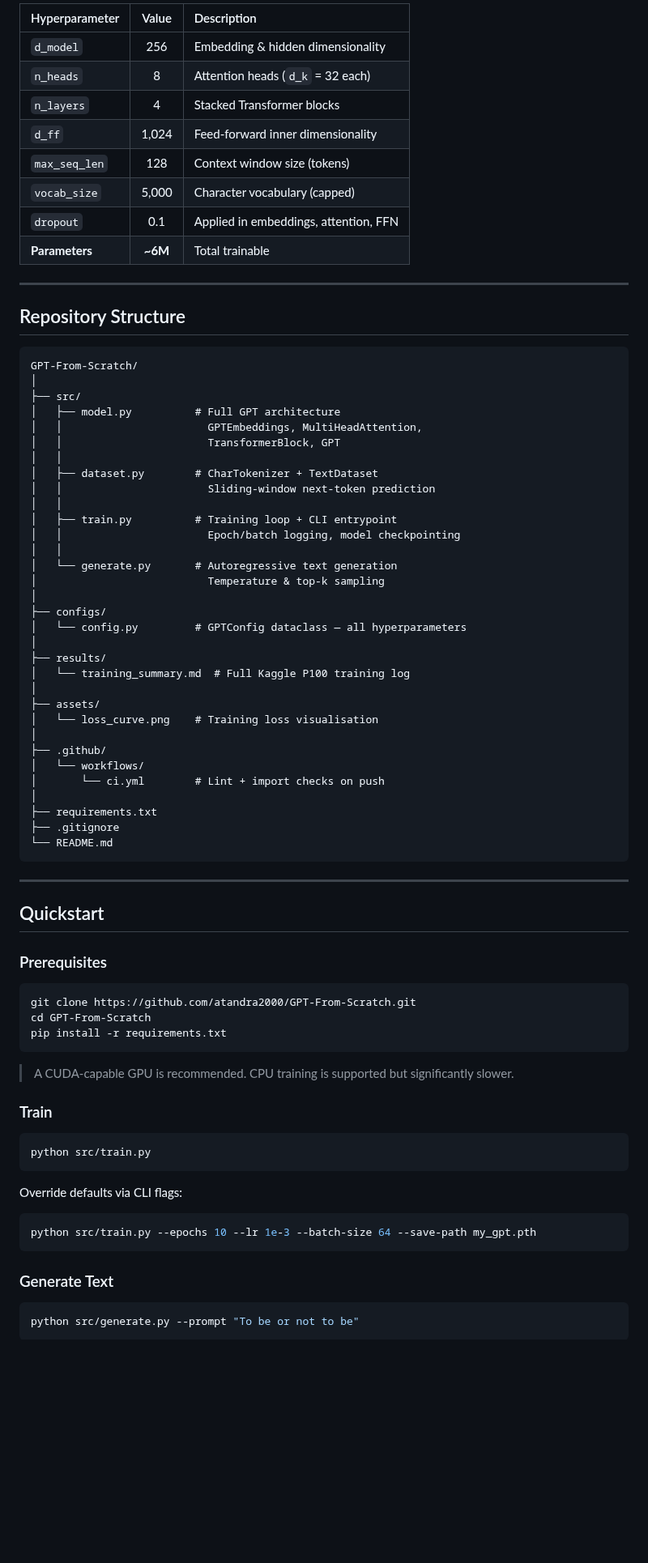
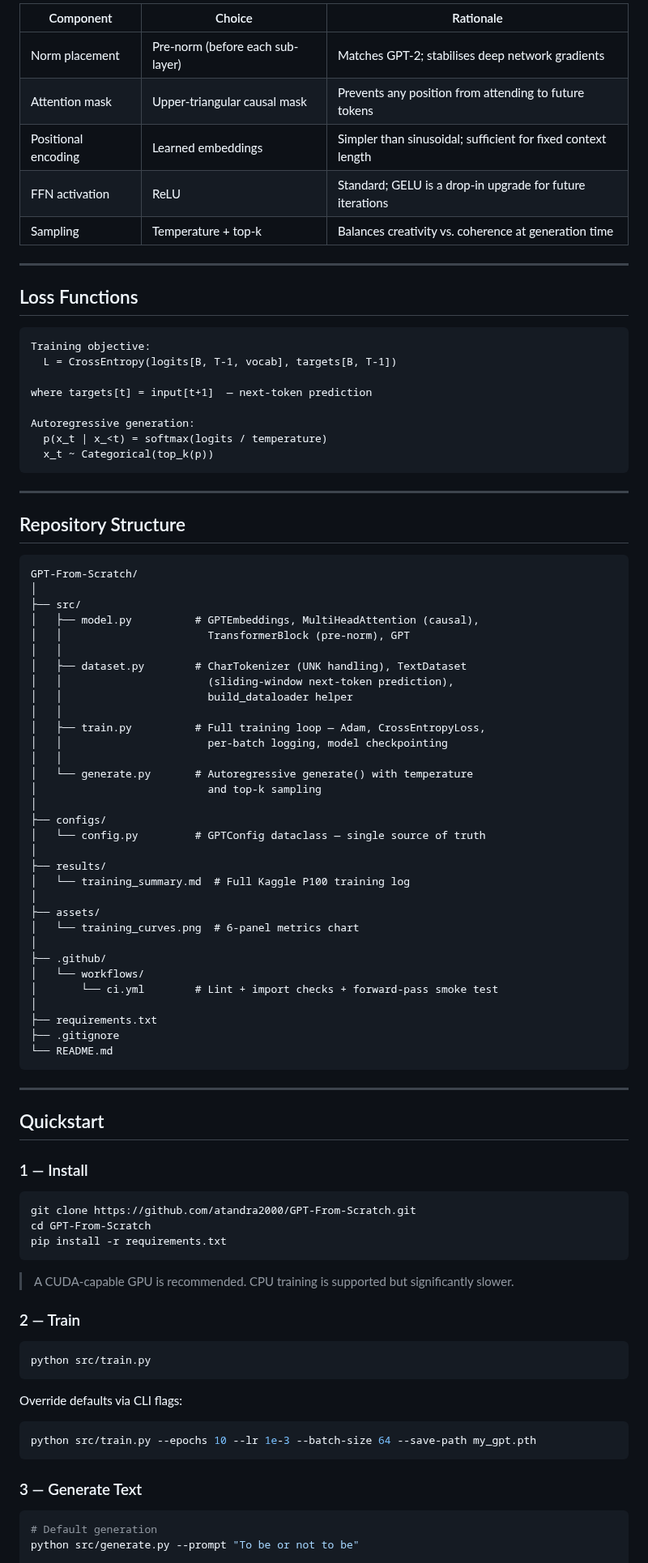
Before and after one commit to atandra2000/GPT-From-Scratch, a Markdown page: README.md, the part around one of its changes. Shown at 81% size. GitHub-like rendering; blank space fills up the shorter version.

````diff
--- a/README.md
+++ b/README.md
@@ -93,14 +92,26 @@ Output: next-token probability distribution
 
-| Hyperparameter   | Value  | Description                              |
-|:-----------------|:------:|:-----------------------------------------|
-| `d_model`        | 256    | Embedding & hidden dimensionality        |
-| `n_heads`        | 8      | Attention heads (`d_k` = 32 each)        |
-| `n_layers`       | 4      | Stacked Transformer blocks               |
-| `d_ff`           | 1,024  | Feed-forward inner dimensionality        |
-| `max_seq_len`    | 128    | Context window size (tokens)             |
-| `vocab_size`     | 5,000  | Character vocabulary (capped)            |
-| `dropout`        | 0.1    | Applied in embeddings, attention, FFN    |
-| **Parameters**   | **~6M**| Total trainable                          |
+| Component | Choice | Rationale |
+|-----------|--------|-----------|
+| Norm placement | Pre-norm (before each sub-layer) | Matches GPT-2; stabilises deep network gradients |
+| Attention mask | Upper-triangular causal mask | Prevents any position from attending to future tokens |
+| Positional encoding | Learned embeddings | Simpler than sinusoidal; sufficient for fixed context length |
+| FFN activation | ReLU | Standard; GELU is a drop-in upgrade for future iterations |
+| Sampling | Temperature + top-k | Balances creativity vs. coherence at generation time |
+
+---
+
+## Loss Functions
+
+```
+Training objective:
+  L = CrossEntropy(logits[B, T-1, vocab], targets[B, T-1])
+
+where targets[t] = input[t+1]  — next-token prediction
+
+Autoregressive generation:
+  p(x_t | x_<t) = softmax(logits / temperature)
+  x_t ~ Categorical(top_k(p))
+```
 
 ---
 
@@ -110,31 +121,31 @@ Output: next-token probability distribution
 GPT-From-Scratch/
 │
 ├── src/
-│   ├── model.py          # Full GPT architecture
-│   │                       GPTEmbeddings, MultiHeadAttention,
-│   │                       TransformerBlock, GPT
+│   ├── model.py          # GPTEmbeddings, MultiHeadAttention (causal),
+│   │                       TransformerBlock (pre-norm), GPT
 │   │
-│   ├── dataset.py        # CharTokenizer + TextDataset
-│   │                       Sliding-window next-token prediction
+│   ├── dataset.py        # CharTokenizer (UNK handling), TextDataset
+│   │                       (sliding-window next-token prediction),
+│   │                       build_dataloader helper
 │   │
-│   ├── train.py          # Training loop + CLI entrypoint
-│   │                       Epoch/batch logging, model checkpointing
+│   ├── train.py          # Full training loop — Adam, CrossEntropyLoss,
+│   │                       per-batch logging, model checkpointing
 │   │
-│   └── generate.py       # Autoregressive text generation
-│                           Temperature & top-k sampling
+│   └── generate.py       # Autoregressive generate() with temperature
+│                           and top-k sampling
 │
 ├── configs/
-│   └── config.py         # GPTConfig dataclass — all hyperparameters
+│   └── config.py         # GPTConfig dataclass — single source of truth
 │
 ├── results/
 │   └── training_summary.md  # Full Kaggle P100 training log
 │
 ├── assets/
-│   └── loss_curve.png    # Training loss visualisation
+│   └── training_curves.png  # 6-panel metrics chart
 │
 ├── .github/
 │   └── workflows/
-│       └── ci.yml        # Lint + import checks on push
+│       └── ci.yml        # Lint + import checks + forward-pass smoke test
 │
 ├── requirements.txt
 ├── .gitignore
@@ -145,7 +156,7 @@ GPT-From-Scratch/
 
 ## Quickstart
 
-### Prerequisites
+### 1 — Install
 
 ```bash
 git clone https://github.com/atandra2000/GPT-From-Scratch.git
@@ -155,7 +166,7 @@ pip install -r requirements.txt
 
 > A CUDA-capable GPU is recommended. CPU training is supported but significantly slower.
 
-### Train
+### 2 — Train
 
 ```bash
 python src/train.py
@@ -167,9 +178,9 @@ Override defaults via CLI flags:
 python src/train.py --epochs 10 --lr 1e-3 --batch-size 64 --save-path my_gpt.pth
 ```
 
-### Generate Text
+### 3 — Generate Text
 
 ```bash
+# Default generation
 python src/generate.py --prompt "To be or not to be"
-```
 
````
Also changed, not shown: other parts of README.md (+119 -71 lines), assets/training_curves.png (added), 1 other file.
